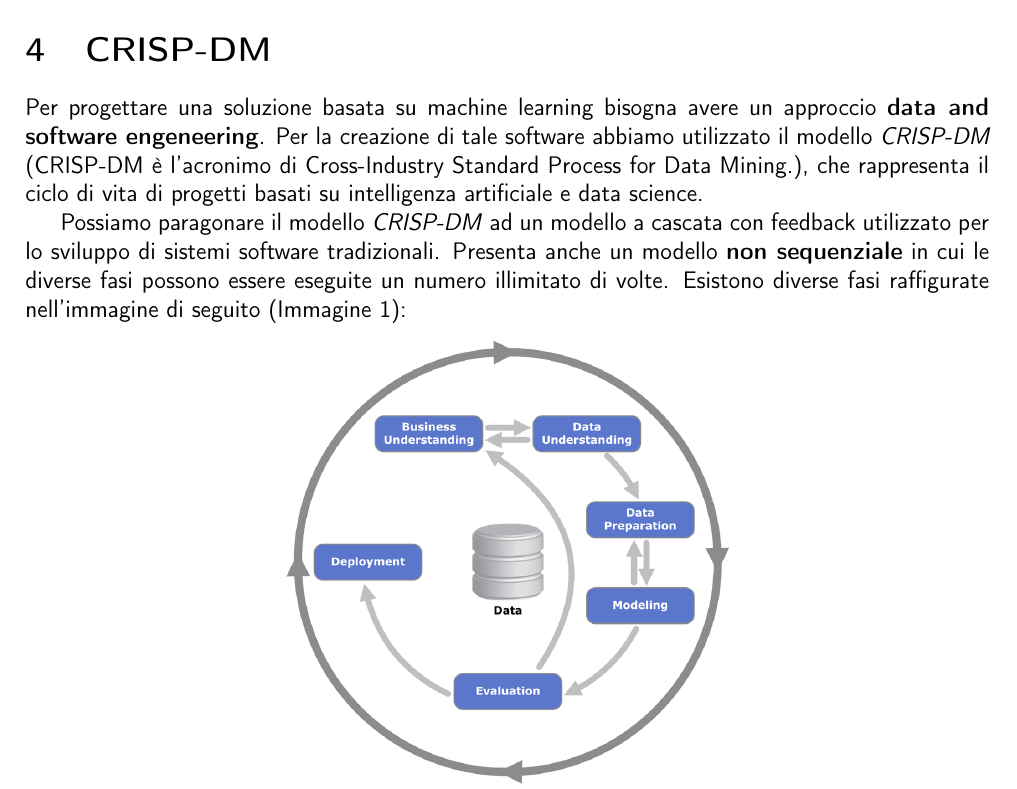
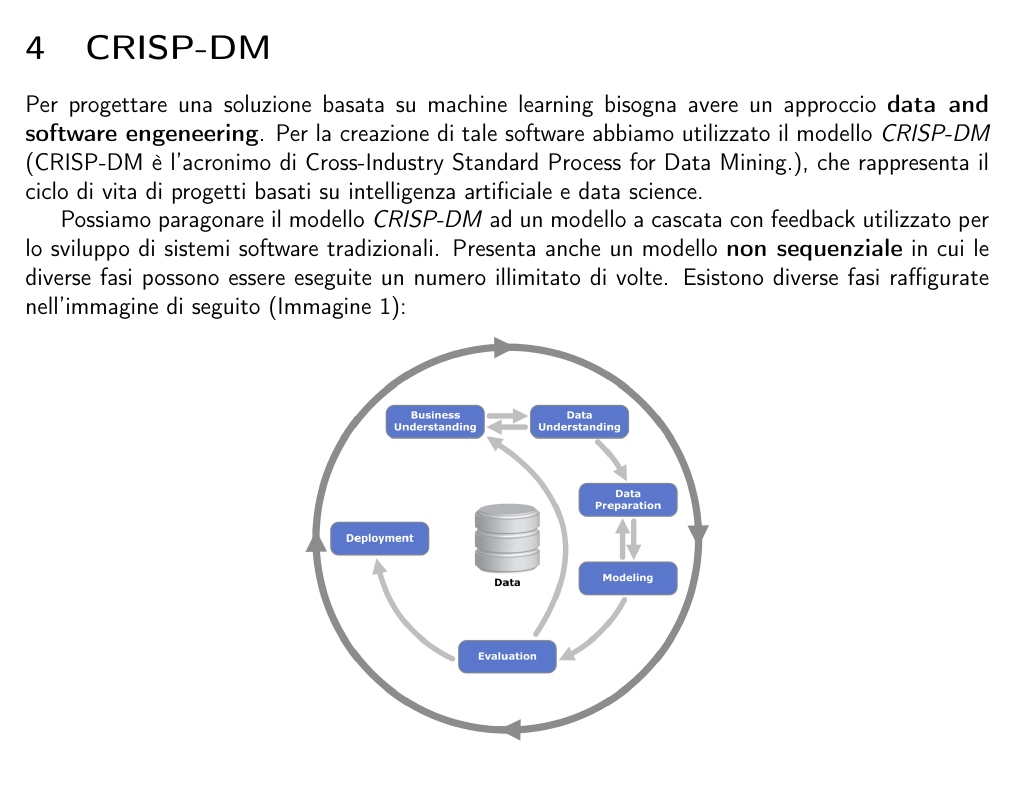
Before and after one commit to ShackWove/UGotTheJob, a LaTeX document (documentation/main_document.tex): part of page 4 of 11 before the commit and part of page 4 of 10 after it, cut so that both start at the same text. Compiled offline with pdfLaTeX.

Commit message:
+ corrected the main document crisp-dm image

```diff
--- a/documentation/main_document.tex
+++ b/documentation/main_document.tex
@@ -148,7 +148,7 @@ tradizionali. Presenta anche un modello \textbf{non sequenziale} in cui le diver
 di volte. Esistono diverse fasi raffigurate nell'immagine di seguito (Immagine 1):
 
 \begin{center}
-    \includegraphics[scale=2.3]{CRISP-DM.png}
+    \includegraphics[scale=2.1]{CRISP-DM.png}
 
     \textit{Immagine 1}
 \end{center}
```
Also changed, not shown: documentation/main_document.pdf, 6 other files.
